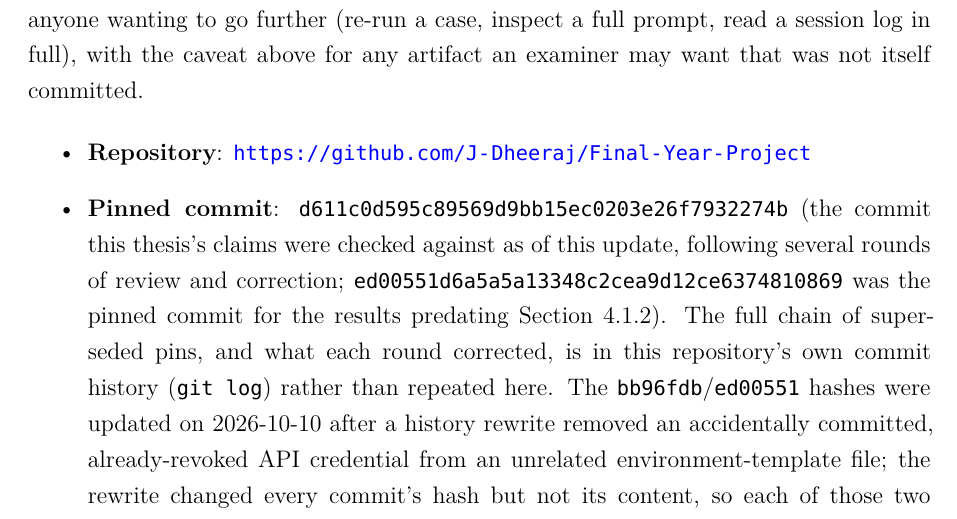
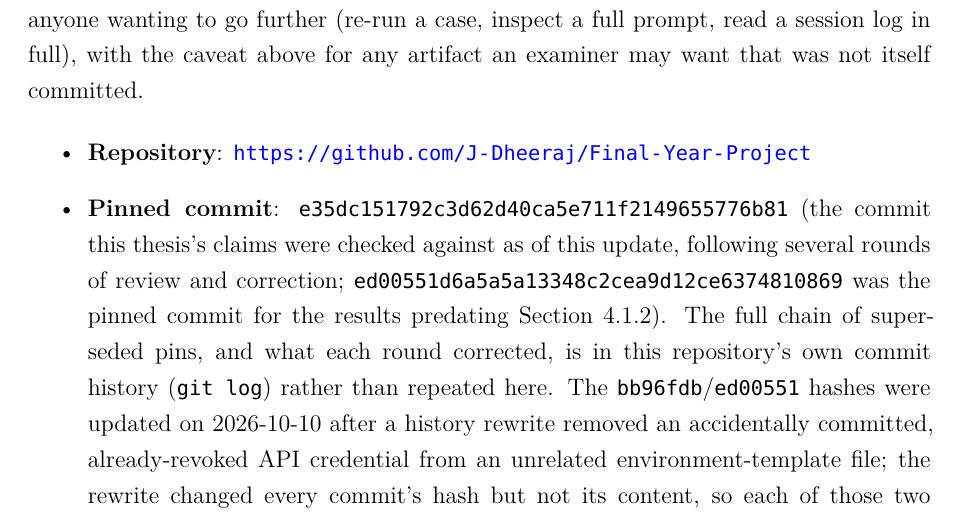
Before and after one commit to J-Dheeraj/Final-Year-Project, a LaTeX thesis (free5gc_full_deployment/FYP_Report_main_upgraded.tex): part of page 106 of 108, cut so that both start at the same text. Compiled offline with XeLaTeX; a missing font is replaced by an installed copy or a similar font.

Commit message:
docs: fill in appendix pin with the real commit hash

```diff
--- a/free5gc_full_deployment/FYP_Report_main_upgraded.tex
+++ b/free5gc_full_deployment/FYP_Report_main_upgraded.tex
@@ -1325,7 +1325,7 @@ The tracked reports, session logs, prompts, and source code referenced in this t
 
 \begin{itemize}
 \item \textbf{Repository}: \url{https://github.com/J-Dheeraj/Final-Year-Project}
-\item \textbf{Pinned commit}: \texttt{d611c0d595c89569d9bb15ec0203e26f7932274b} (the commit this thesis's claims were checked against as of this update, following several rounds of review and correction; \texttt{ed00551d6a5a5a13348c2cea9d12ce6374810869} was the pinned commit for the results predating Section~\ref{sec:corrected-validator}). The full chain of superseded pins, and what each round corrected, is in this repository's own commit history (\texttt{git log}) rather than repeated here. The \texttt{bb96fdb}/\texttt{ed00551} hashes were updated on 2026-10-10 after a history rewrite removed an accidentally committed, already-revoked API credential from an unrelated environment-template file; the rewrite changed every commit's hash but not its content, so each of those two hashes still points to the same commit content the original pin identified. As with every prior pin in this project, \texttt{git tag -l 'fyp-rd-freeze-*'} lists any newer freeze tag superseding this one.
+\item \textbf{Pinned commit}: \texttt{e35dc151792c3d62d40ca5e711f2149655776b81} (the commit this thesis's claims were checked against as of this update, following several rounds of review and correction; \texttt{ed00551d6a5a5a13348c2cea9d12ce6374810869} was the pinned commit for the results predating Section~\ref{sec:corrected-validator}). The full chain of superseded pins, and what each round corrected, is in this repository's own commit history (\texttt{git log}) rather than repeated here. The \texttt{bb96fdb}/\texttt{ed00551} hashes were updated on 2026-10-10 after a history rewrite removed an accidentally committed, already-revoked API credential from an unrelated environment-template file; the rewrite changed every commit's hash but not its content, so each of those two hashes still points to the same commit content the original pin identified. As with every prior pin in this project, \texttt{git tag -l 'fyp-rd-freeze-*'} lists any newer freeze tag superseding this one.
 \end{itemize}
 
 \begin{longtable}{@{}p{6.5cm}p{6cm}@{}}
```
Also changed, not shown: free5gc_full_deployment/FYP_Report_main_upgraded.pdf.
